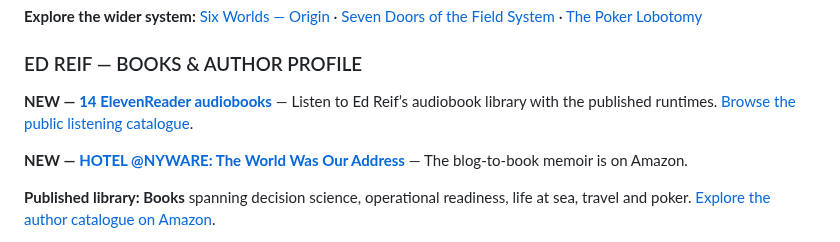
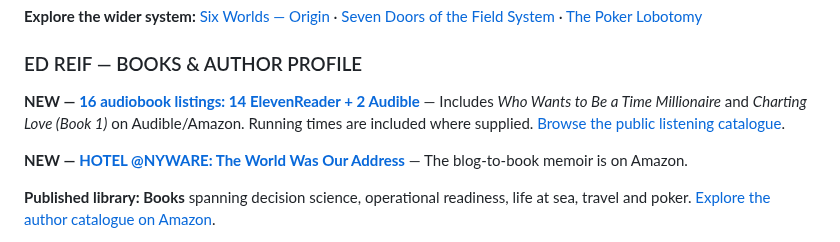
Before and after one commit to theedreif/theedreif, a Markdown page: README.md, the part around the change. Rendered like a GitHub page.

Commit message:
Add two Audible audiobooks and update 16-title audio catalogue

```diff
--- a/README.md
+++ b/README.md
@@ -44,7 +44,7 @@ I design learning and decision systems for the point where plans meet reality—
 
 ### ED REIF — BOOKS & AUTHOR PROFILE
 
-**NEW — [14 ElevenReader audiobooks](AUDIOBOOKS.md)** — Listen to Ed Reif’s audiobook library with the published runtimes. [Browse the public listening catalogue](https://theedreif.github.io/theedreif/audiobooks/).
+**NEW — [16 audiobook listings: 14 ElevenReader + 2 Audible](AUDIOBOOKS.md)** — Includes *Who Wants to Be a Time Millionaire* and *Charting Love (Book 1)* on Audible/Amazon. Running times are included where supplied. [Browse the public listening catalogue](https://theedreif.github.io/theedreif/audiobooks/).
 
 **NEW — [HOTEL @NYWARE: The World Was Our Address](https://www.amazon.com/dp/B0HQWK8L88/)** — The blog-to-book memoir is on Amazon.
 
```
